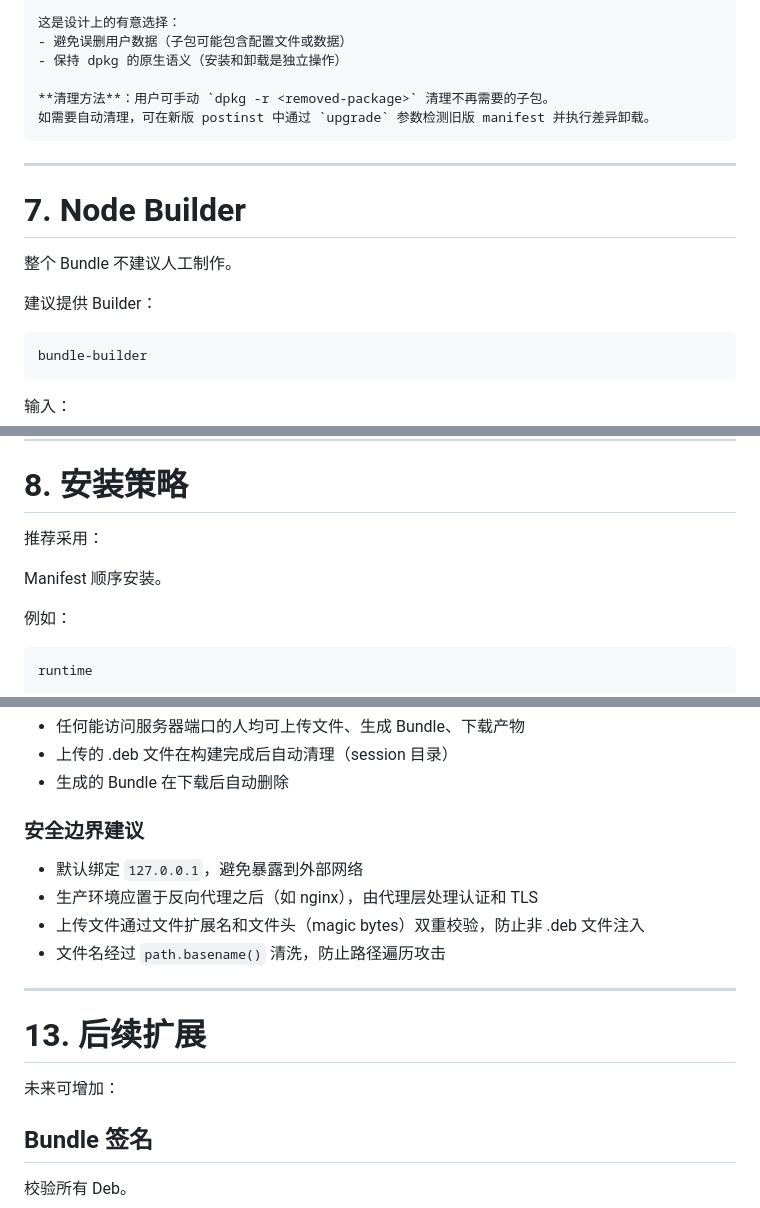
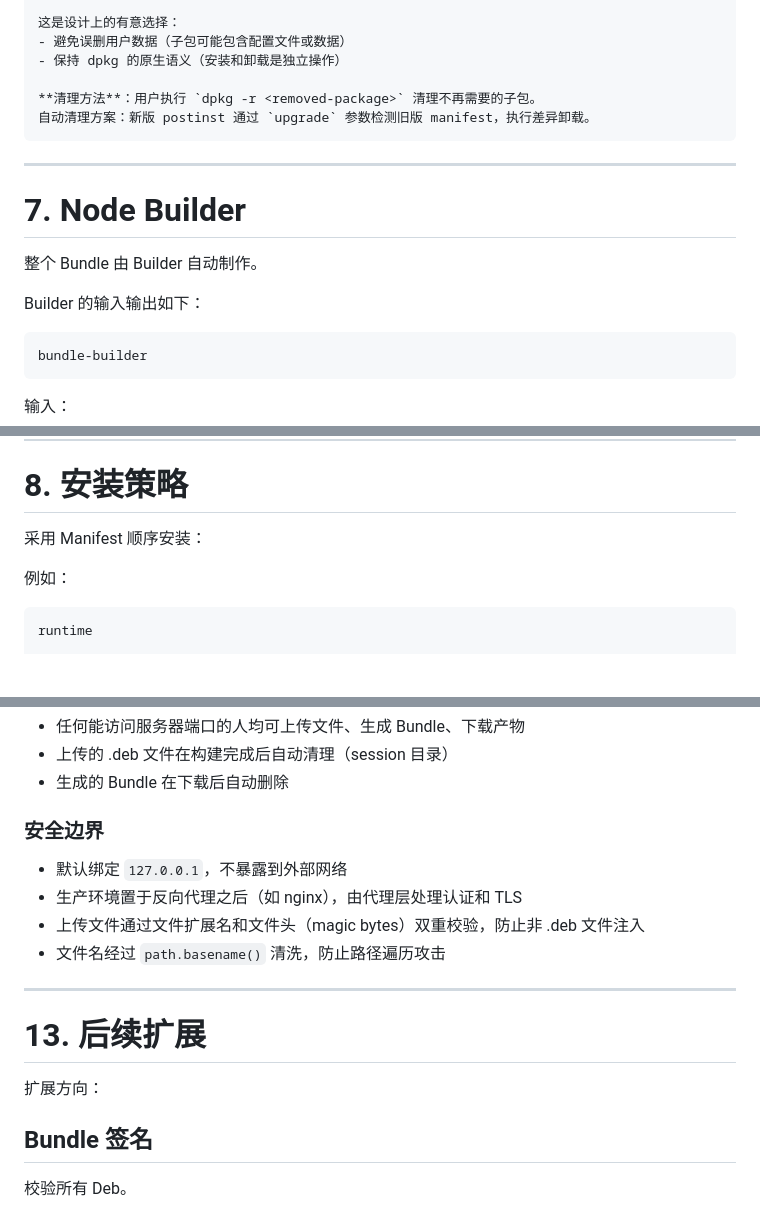
Before and after one commit to axetroy/debcompose, a Markdown page: design.md, 3 parts joined by grey strips. GitHub-like rendering; blank space fills up the shorter version.

Commit message:
feat: 更新设计文档，优化目录结构描述；调整清理方法和自动制作 Builder 的表述

````diff
--- a/design.md
+++ b/design.md
@@ -435,17 +435,17 @@ dpkg 会正确处理已安装包的版本比较和依赖关系。
 - 避免误删用户数据（子包可能包含配置文件或数据）
 - 保持 dpkg 的原生语义（安装和卸载是独立操作）
 
-**清理方法**：用户可手动 `dpkg -r <removed-package>` 清理不再需要的子包。
-如需要自动清理，可在新版 postinst 中通过 `upgrade` 参数检测旧版 manifest 并执行差异卸载。
+**清理方法**：用户执行 `dpkg -r <removed-package>` 清理不再需要的子包。
+自动清理方案：新版 postinst 通过 `upgrade` 参数检测旧版 manifest，执行差异卸载。
 ```
 
 ---
 
 # 7. Node Builder
 
-整个 Bundle 不建议人工制作。
+整个 Bundle 由 Builder 自动制作。
 
-建议提供 Builder：
+Builder 的输入输出如下：
 
 ```text
 bundle-builder
@@ -509,9 +509,7 @@ Builder 接收以下参数来控制生成的 Bundle 包：
 
 # 8. 安装策略
 
-推荐采用：
-
-Manifest 顺序安装。
+采用 Manifest 顺序安装：
 
 例如：
 
@@ -839,10 +833,10 @@ HTTP 服务器当前设计为**本地开发与调试工具**，未内置认证
 * 上传的 .deb 文件在构建完成后自动清理（session 目录）
 * 生成的 Bundle 在下载后自动删除
 
-### 安全边界建议
+### 安全边界
 
-* 默认绑定 `127.0.0.1`，避免暴露到外部网络
-* 生产环境应置于反向代理之后（如 nginx），由代理层处理认证和 TLS
+* 默认绑定 `127.0.0.1`，不暴露到外部网络
+* 生产环境置于反向代理之后（如 nginx），由代理层处理认证和 TLS
 * 上传文件通过文件扩展名和文件头（magic bytes）双重校验，防止非 .deb 文件注入
 * 文件名经过 `path.basename()` 清洗，防止路径遍历攻击
 
@@ -850,7 +844,7 @@ HTTP 服务器当前设计为**本地开发与调试工具**，未内置认证
 
 # 13. 后续扩展
 
-未来可增加：
+扩展方向：
 
 ## Bundle 签名
 
````
Also changed, not shown: other parts of design.md (+4 -8 lines).
